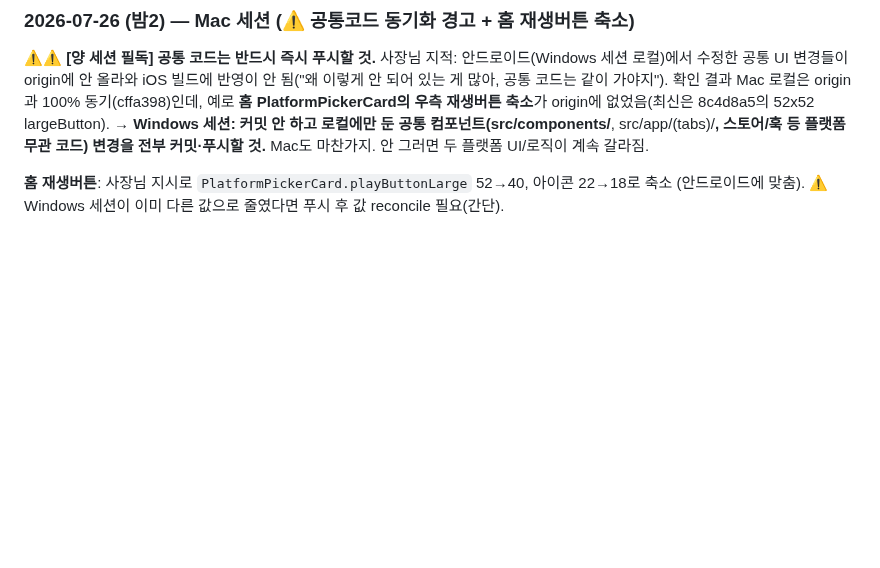
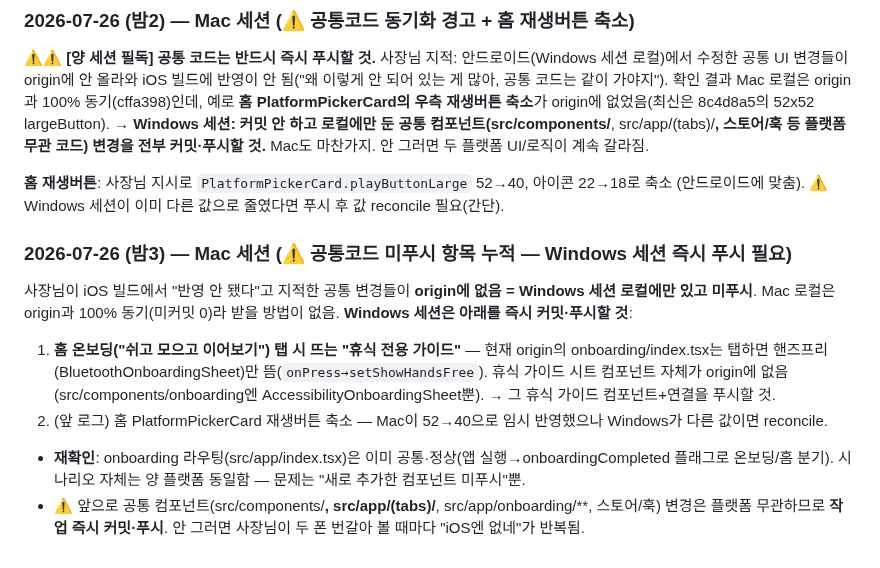
Before and after one commit to eileen0321/PACE, a Markdown page: PACE_PROJECT_MANAGEMENT.md, the part around the change. Rendered like a GitHub page; blank space fills up the shorter version.

Commit message:
docs(PM): 공통코드 미푸시 항목 명시(휴식 가이드 등) — Windows 세션 즉시 푸시 요청

```diff
--- a/PACE_PROJECT_MANAGEMENT.md
+++ b/PACE_PROJECT_MANAGEMENT.md
@@ -1051,3 +1051,19 @@ UI/로직이 계속 갈라짐.
 
 **홈 재생버튼**: 사장님 지시로 `PlatformPickerCard.playButtonLarge` 52→40, 아이콘 22→18로 축소
 (안드로이드에 맞춤). ⚠️ Windows 세션이 이미 다른 값으로 줄였다면 푸시 후 값 reconcile 필요(간단).
+
+### 2026-07-26 (밤3) — Mac 세션 (⚠️ 공통코드 미푸시 항목 누적 — Windows 세션 즉시 푸시 필요)
+
+사장님이 iOS 빌드에서 "반영 안 됐다"고 지적한 공통 변경들이 **origin에 없음 = Windows 세션 로컬에만
+있고 미푸시**. Mac 로컬은 origin과 100% 동기(미커밋 0)라 받을 방법이 없음. **Windows 세션은 아래를
+즉시 커밋·푸시할 것**:
+1. **홈 온보딩("쉬고 모으고 이어보기") 탭 시 뜨는 "휴식 전용 가이드"** — 현재 origin의 onboarding/index.tsx는
+   탭하면 핸즈프리(BluetoothOnboardingSheet)만 뜸(`onPress→setShowHandsFree`). 휴식 가이드 시트
+   컴포넌트 자체가 origin에 없음(src/components/onboarding엔 AccessibilityOnboardingSheet뿐). → 그
+   휴식 가이드 컴포넌트+연결을 푸시할 것.
+2. (앞 로그) 홈 PlatformPickerCard 재생버튼 축소 — Mac이 52→40으로 임시 반영했으나 Windows가 다른
+   값이면 reconcile.
+- **재확인**: onboarding 라우팅(src/app/index.tsx)은 이미 공통·정상(앱 실행→onboardingCompleted 플래그로
+  온보딩/홈 분기). 시나리오 자체는 양 플랫폼 동일함 — 문제는 "새로 추가한 컴포넌트 미푸시"뿐.
+- ⚠️ 앞으로 공통 컴포넌트(src/components/**, src/app/(tabs)/**, src/app/onboarding/**, 스토어/훅) 변경은
+  플랫폼 무관하므로 **작업 즉시 커밋·푸시**. 안 그러면 사장님이 두 폰 번갈아 볼 때마다 "iOS엔 없네"가 반복됨.
```
